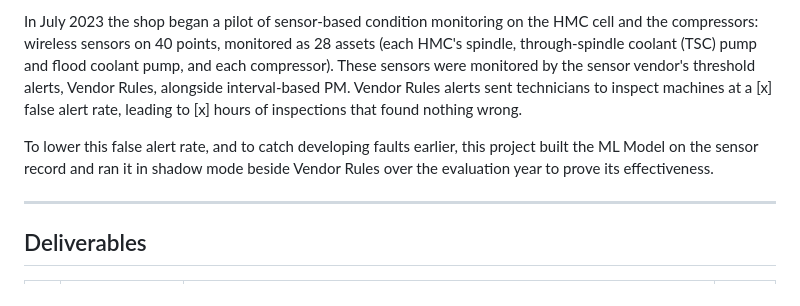
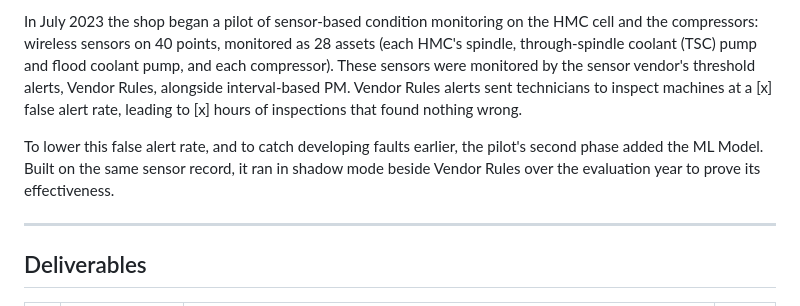
Before and after one commit to bmdvs/predictive-maintenance-ml, a Markdown page: README.md, the part around the change. GitHub-like rendering.

```diff
--- a/README.md
+++ b/README.md
@@ -46,7 +46,7 @@ A precision machining shop runs 40 CNC machines. Its eight horizontal machining
 
 In July 2023 the shop began a pilot of sensor-based condition monitoring on the HMC cell and the compressors: wireless sensors on 40 points, monitored as 28 assets (each HMC's spindle, through-spindle coolant (TSC) pump and flood coolant pump, and each compressor). These sensors were monitored by the sensor vendor's threshold alerts, Vendor Rules, alongside interval-based PM. Vendor Rules alerts sent technicians to inspect machines at a [x] false alert rate, leading to [x] hours of inspections that found nothing wrong.
 
-To lower this false alert rate, and to catch developing faults earlier, this project built the ML Model on the sensor record and ran it in shadow mode beside Vendor Rules over the evaluation year to prove its effectiveness.
+To lower this false alert rate, and to catch developing faults earlier, the pilot's second phase added the ML Model. Built on the same sensor record, it ran in shadow mode beside Vendor Rules over the evaluation year to prove its effectiveness.
 
 ---
 
```
